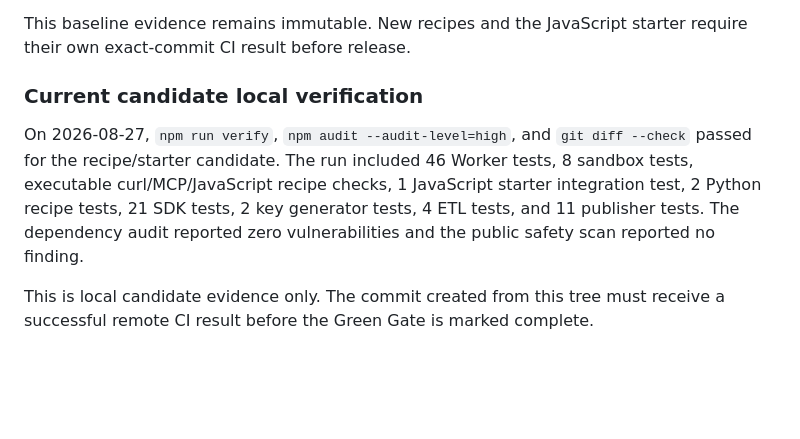
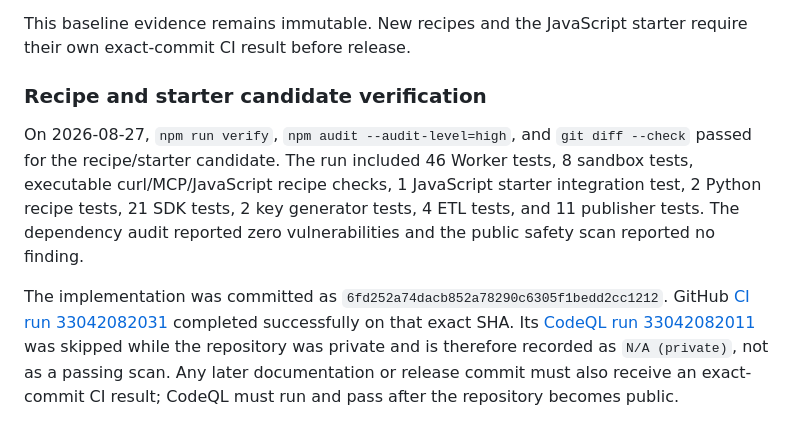
Before and after one commit to SuntekCorps-xLab/send-from-china-agent-core, a Markdown page: docs/REVIEW_EVIDENCE.md, the part around the change. GitHub-like rendering; blank space fills up the shorter version.

Commit message:
docs: record recipe candidate CI evidence

```diff
--- a/docs/REVIEW_EVIDENCE.md
+++ b/docs/REVIEW_EVIDENCE.md
@@ -86,7 +86,7 @@ Before the recipe and starter work began, the release baseline was frozen at
 This baseline evidence remains immutable. New recipes and the JavaScript
 starter require their own exact-commit CI result before release.
 
-### Current candidate local verification
+### Recipe and starter candidate verification
 
 On 2026-08-27, `npm run verify`, `npm audit --audit-level=high`, and
 `git diff --check` passed for the recipe/starter candidate. The run included 46
@@ -95,5 +95,12 @@ JavaScript starter integration test, 2 Python recipe tests, 21 SDK tests, 2 key
 generator tests, 4 ETL tests, and 11 publisher tests. The dependency audit
 reported zero vulnerabilities and the public safety scan reported no finding.
 
-This is local candidate evidence only. The commit created from this tree must
-receive a successful remote CI result before the Green Gate is marked complete.
+The implementation was committed as
+`6fd252a74dacb852a78290c6305f1bedd2cc1212`. GitHub
+[CI run 33042082031](https://github.com/SuntekCorps-xLab/send-from-china-agent-core/actions/runs/33042082031)
+completed successfully on that exact SHA. Its
+[CodeQL run 33042082011](https://github.com/SuntekCorps-xLab/send-from-china-agent-core/actions/runs/33042082011)
+was skipped while the repository was private and is therefore recorded as
+`N/A (private)`, not as a passing scan. Any later documentation or release
+commit must also receive an exact-commit CI result; CodeQL must run and pass
+after the repository becomes public.
```
